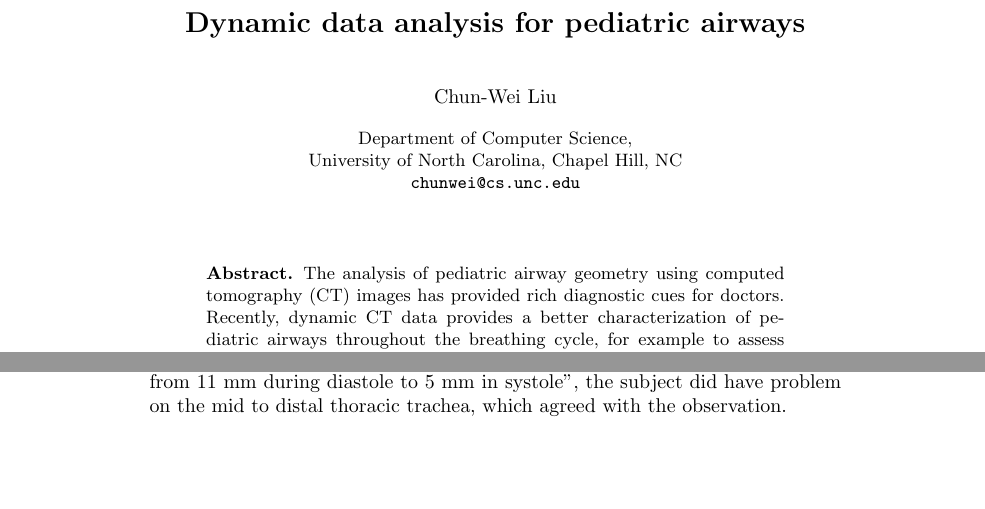
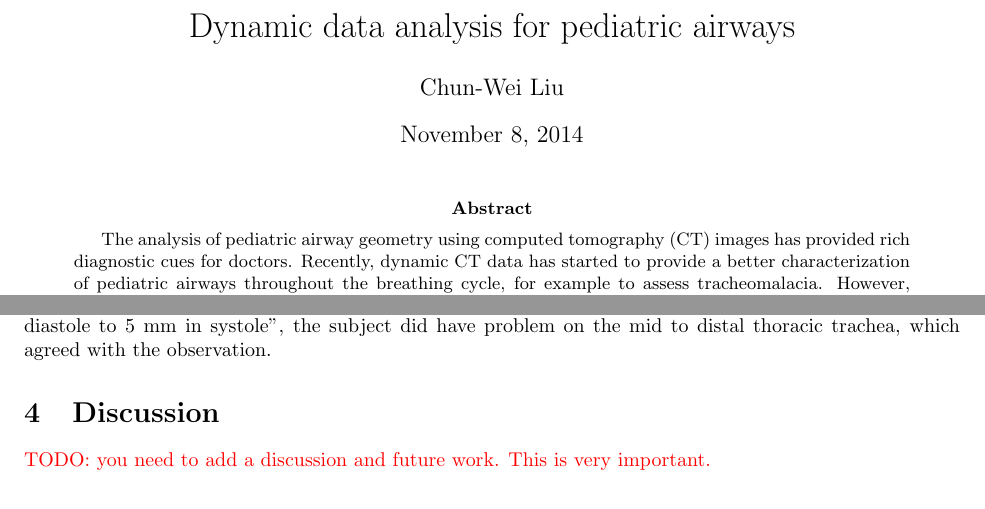
Before and after one commit to chunweiliu/dynamic-data-analysis, a LaTeX thesis (paper/prp.tex): two parts of pages 1 and 7 of 9 before the commit and two parts of pages 1 and 6 of 7 after it, joined at a grey line, cut so that both start at the same text, the shorter picture padded with empty space. Compiled offline with pdfLaTeX.

Commit message:
Updated format to article

```diff
--- a/paper/prp.tex
+++ b/paper/prp.tex
@@ -5,10 +5,18 @@
 % for Lecture Notes in Computer Science,
 % version 2.2 for LaTeX2e
 %
-\documentclass{llncs}
+\documentclass{article}
+\usepackage{fullpage}
 %
 \usepackage{makeidx}  % allows for indexgeneration
 %
+
+\usepackage[draft]{fixme}
+\usepackage{color}
+\newcommand{\mn}[1]{{\color{red}{#1}}}
+
+\newcommand{\figheight}[1]{55mm}
+\newcommand{\figwidth}[1]{0.45\linewidth}
 
 \usepackage{graphicx}
 \graphicspath{{pics/}{figs/}}
@@ -17,41 +25,41 @@
 
 \begin{document}
 %
-\frontmatter          % for the preliminaries
+%\frontmatter          % for the preliminaries
 %
 %\pagestyle{headings}  % switches on printing of running heads
-\pagestyle{empty}  % switches off printing of running heads
+%\pagestyle{empty}  % switches off printing of running heads
 %
-\mainmatter              % start of your contributions
+%\mainmatter              % start of your contributions
 %
 \title{Dynamic data analysis for pediatric airways}
 %
-\titlerunning{Short Title}  % abbreviated title (for running head)
+%\titlerunning{Short Title}  % abbreviated title (for running head)
 %
-\author{Chun-Wei Liu\inst{1}}
+\author{Chun-Wei Liu}
 %
-\authorrunning{C.-W. Liu}   % abbreviated author list (for running head)
+%\authorrunning{C.-W. Liu}   % abbreviated author list (for running head)
 %
 %%%% modified list of authors for the TOC (add the affiliations)
-\tocauthor{Chun-Wei Liu (University of North Carolina at Chapel Hill)}
+%\tocauthor{Chun-Wei Liu (University of North Carolina at Chapel Hill)}
 %
-\institute{Department of Computer Science,
-University of North Carolina, Chapel Hill, \email{chunwei@cs.unc.edu}
-}
+%\institute{Department of Computer Science,
+%University of North Carolina, Chapel Hill, \email{chunwei@cs.unc.edu}
+%}
 
 % The following lines are used to remove authors and affiliations from
 % the front page and running titles
-\author{Chun-Wei Liu}
-\authorrunning{C.-W. Liu}
-\tocauthor{Chun-Wei Liu (UNC-CH)}
-\institute{Department of Computer Science,\\
-University of North Carolina, Chapel Hill, NC\\
-\email{chunwei@cs.unc.edu}}
+%\author{Chun-Wei Liu}
+%\authorrunning{C.-W. Liu}
+%\tocauthor{Chun-Wei Liu (UNC-CH)}
+%\institute{Department of Computer Science,\\
+%University of North Carolina, Chapel Hill, NC\\
+%\email{chunwei@cs.unc.edu}}
 
 \maketitle              % typeset the title of the contribution
 
 \begin{abstract}
-The analysis of pediatric airway geometry using computed tomography (CT) images has provided rich diagnostic cues for doctors. Recently, dynamic CT data provides a better characterization of pediatric airways throughout the breathing cycle, for example to assess tracheomalacia. However, how to preprocess the increasing amount of dynamic data and how to analysis these data are still open questions. In this work, I performed dynamic data analysis using computer vision and machine learning approaches on synthetic and real airway data. In the future, I aim at building a 4D atlas for pediatric airways and to extend the approaches to other dynamic data modalities.
+The analysis of pediatric airway geometry using computed tomography (CT) images has provided rich diagnostic cues for doctors. Recently, dynamic CT data has started to provide a better characterization of pediatric airways throughout the breathing cycle, for example to assess tracheomalacia. However, how to preprocess the increasing amount of dynamic data and how to analysis these data are still open questions. In this work, I performed dynamic data analysis using computer vision and machine learning approaches on synthetic and real airway data. In the future, I aim at building a 4D atlas for pediatric airways and to extend the approaches to other dynamic data modalities.
 \end{abstract}
 
 \input{intro.tex}
@@ -62,6 +70,8 @@ The analysis of pediatric airway geometry using computed tomography (CT) images
 \section{Discussion}
 \label{sec:discussion}
 
+\mn{TODO: you need to add a discussion and future work. This is very important.}
+
 \bibliographystyle{splncs}
 \bibliography{prp}
 
```
Also changed, not shown: paper/prp.pdf.
